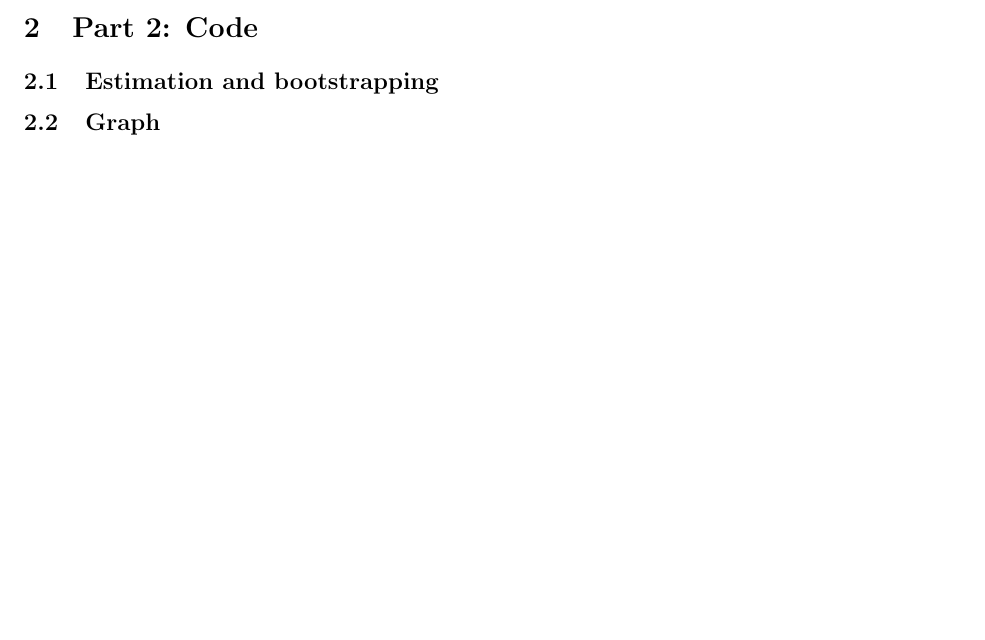
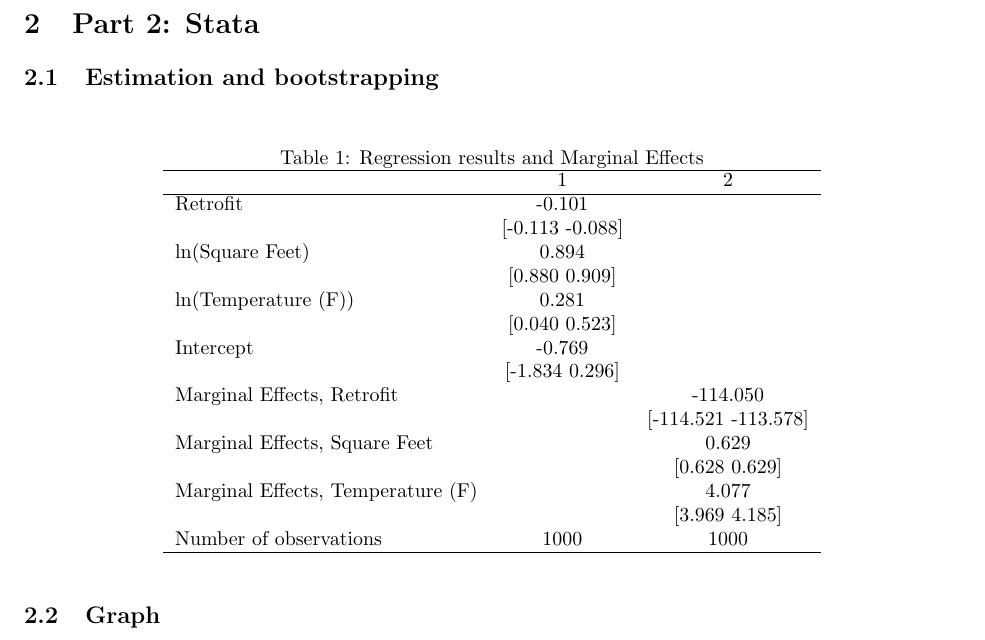
Before and after one commit to ryandellis/phdee-2023-RE, a LaTeX problem sheet (homework3/main_hw3.tex): part of page 2 of 2 before the commit and part of page 3 of 3 after it, cut so that both start at the same text, the shorter picture padded with empty space. Compiled offline with pdfLaTeX.

Commit message:
Updates from Overleaf

```diff
--- a/homework3/main_hw3.tex
+++ b/homework3/main_hw3.tex
@@ -116,9 +116,16 @@ Using properties of exponents and partial derivatives, we manipulate terms.
 
 This term is the \textbf{average marginal effect} of $z_i$.
 
-\section{Part 2: Code}
+
+\vspace{10cm}
+\section{Part 2: Stata}
 
 \subsection{Estimation and bootstrapping}
+
+
+\input{output/hw3table.tex}
+
+
 
 \subsection{Graph}
 
```
Also changed, not shown: homework3/output/hw3table.tex (+1 -7 lines).
